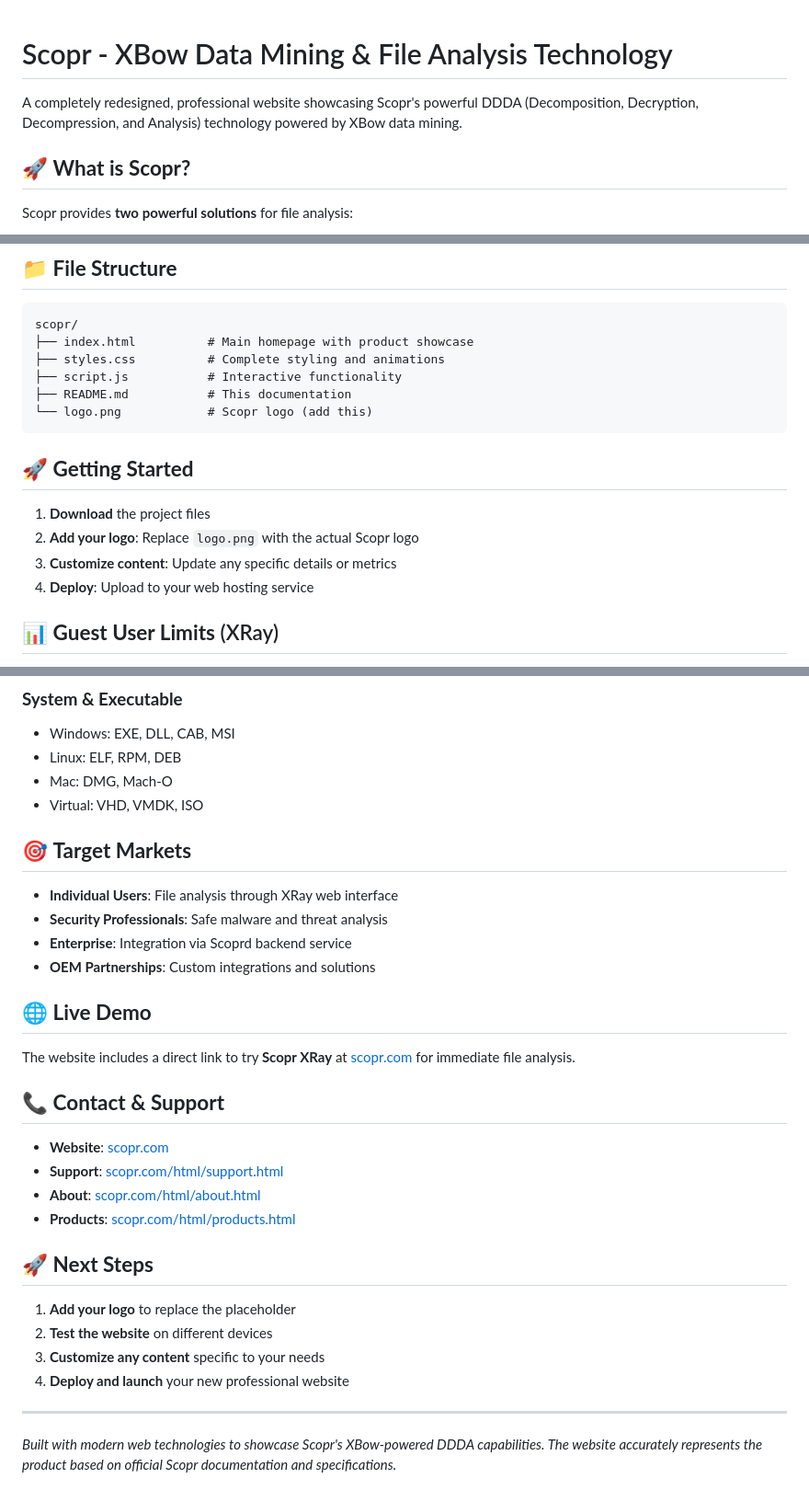
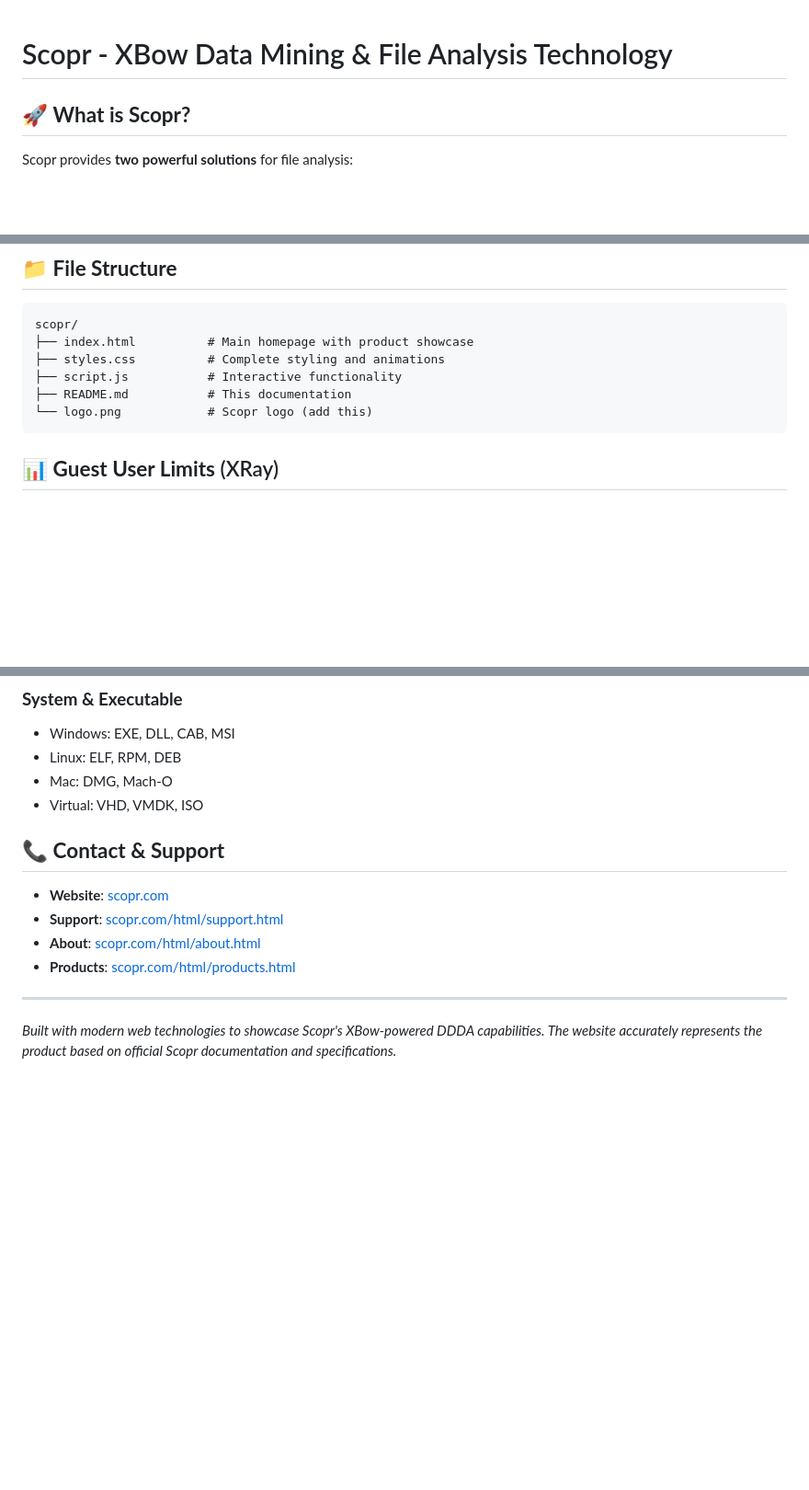
Before and after one commit to secur3et/scopr-website, a Markdown page: README.md, 3 parts joined by grey strips. Shown: that part at 92% size. Rendered like a GitHub page; blank space fills up the shorter version.

````diff
--- a/README.md
+++ b/README.md
@@ -1,6 +1,4 @@
 # Scopr - XBow Data Mining & File Analysis Technology
-
-A completely redesigned, professional website showcasing Scopr's powerful DDDA (Decomposition, Decryption, Decompression, and Analysis) technology powered by XBow data mining.
 
 ## 🚀 **What is Scopr?**
 
@@ -64,12 +62,6 @@ scopr/
 └── logo.png            # Scopr logo (add this)
 ```
 
-## 🚀 **Getting Started**
-
-1. **Download** the project files
-2. **Add your logo**: Replace `logo.png` with the actual Scopr logo
-3. **Customize content**: Update any specific details or metrics
-4. **Deploy**: Upload to your web hosting service
 
 ## 📊 **Guest User Limits** (XRay)
 
@@ -105,16 +97,6 @@ scopr/
 - Mac: DMG, Mach-O
 - Virtual: VHD, VMDK, ISO
 
-## 🎯 **Target Markets**
-
-- **Individual Users**: File analysis through XRay web interface
-- **Security Professionals**: Safe malware and threat analysis
-- **Enterprise**: Integration via Scoprd backend service
-- **OEM Partnerships**: Custom integrations and solutions
-
-## 🌐 **Live Demo**
-
-The website includes a direct link to try **Scopr XRay** at [scopr.com](https://scopr.com) for immediate file analysis.
 
 ## 📞 **Contact & Support**
 
@@ -123,13 +105,6 @@ The website includes a direct link to try **Scopr XRay** at [scopr.com](https://
 - **About**: [scopr.com/html/about.html](https://scopr.com/html/about.html)
 - **Products**: [scopr.com/html/products.html](https://scopr.com/html/products.html)
 
-## 🚀 **Next Steps**
-
-1. **Add your logo** to replace the placeholder
-2. **Test the website** on different devices
-3. **Customize any content** specific to your needs
-4. **Deploy and launch** your new professional website
-
 ---
 
 *Built with modern web technologies to showcase Scopr's XBow-powered DDDA capabilities. The website accurately represents the product based on official Scopr documentation and specifications.*
````
